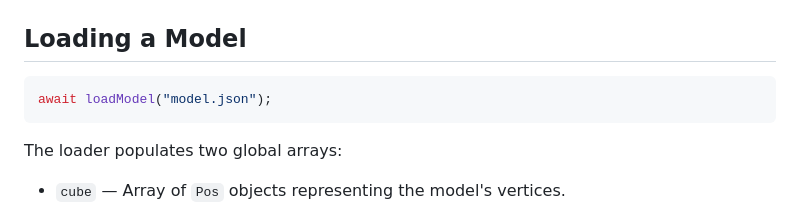
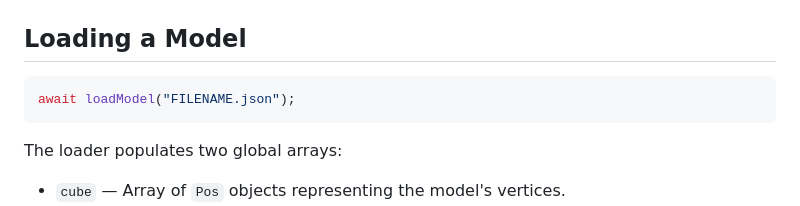
Before and after one commit to StarDog555/RendererJs, a Markdown page: README.md, the part around the change. Rendered like a GitHub page.

Commit message:
Updated_Readme

````diff
--- a/README.md
+++ b/README.md
@@ -238,7 +238,7 @@ Example:
 ## Loading a Model
 
 ```javascript
-await loadModel("model.json");
+await loadModel("FILENAME.json");
 ```
 
 The loader populates two global arrays:
````
